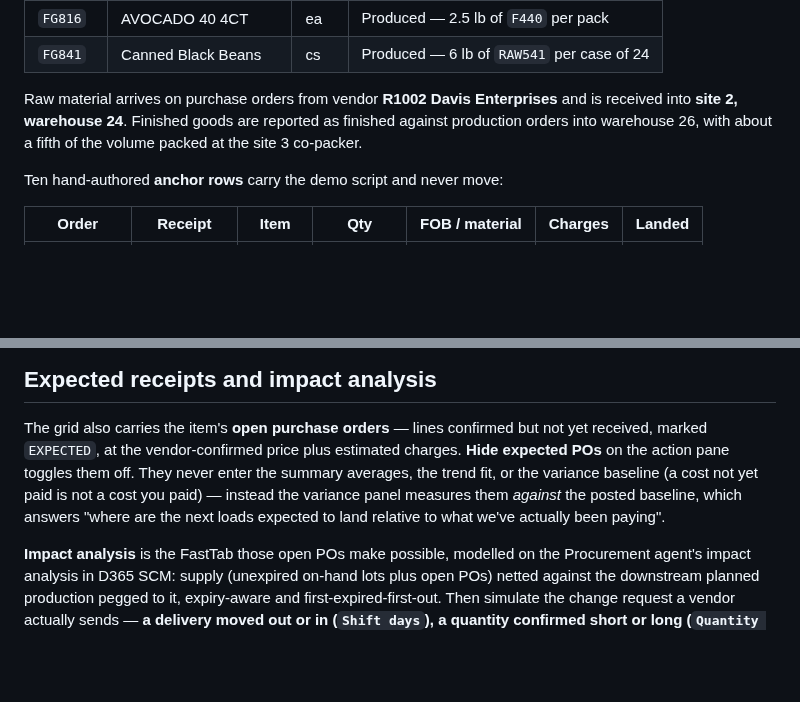
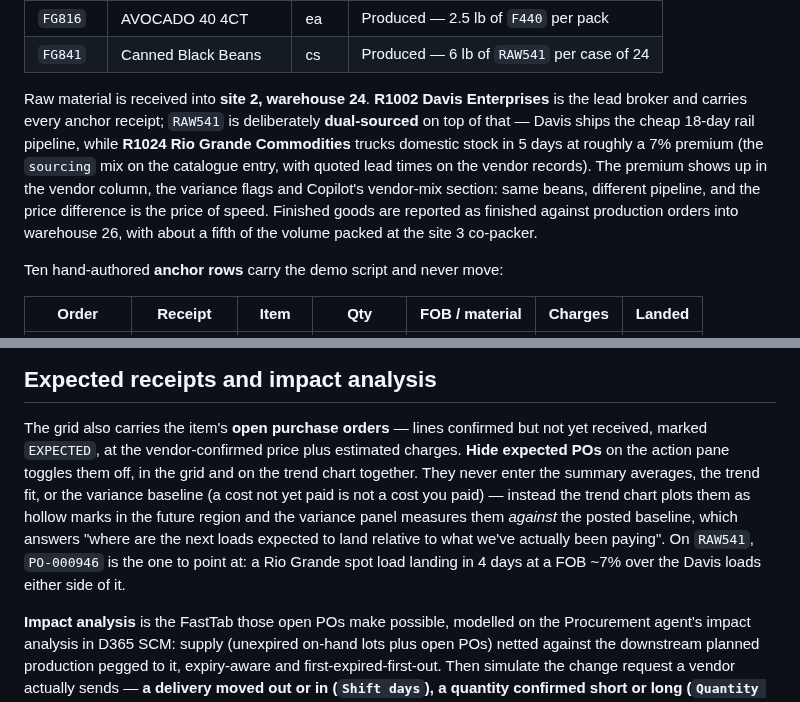
Before and after one commit to RSM-D365-Sales/product-cost-tracker, a Markdown page: README.md, 2 parts joined by grey strips. Drawn GitHub-style; blank space fills up the shorter version.

Commit message:
goya-product-demos

```diff
--- a/README.md
+++ b/README.md
@@ -51,10 +51,16 @@ batch it consumed rather than a standard.
 | `FG816`  | AVOCADO 40 4CT         | ea   | Produced — 2.5 lb of `F440` per pack         |
 | `FG841`  | Canned Black Beans     | cs   | Produced — 6 lb of `RAW541` per case of 24   |
 
-Raw material arrives on purchase orders from vendor **R1002 Davis Enterprises**
-and is received into **site 2, warehouse 24**. Finished goods are reported as
-finished against production orders into warehouse 26, with about a fifth of the
-volume packed at the site 3 co-packer.
+Raw material is received into **site 2, warehouse 24**. **R1002 Davis
+Enterprises** is the lead broker and carries every anchor receipt; `RAW541` is
+deliberately **dual-sourced** on top of that — Davis ships the cheap 18-day
+rail pipeline, while **R1024 Rio Grande Commodities** trucks domestic stock in
+5 days at roughly a 7% premium (the `sourcing` mix on the catalogue entry, with
+quoted lead times on the vendor records). The premium shows up in the vendor
+column, the variance flags and Copilot's vendor-mix section: same beans,
+different pipeline, and the price difference is the price of speed. Finished
+goods are reported as finished against production orders into warehouse 26,
+with about a fifth of the volume packed at the site 3 co-packer.
 
 Ten hand-authored **anchor rows** carry the demo script and never move:
 
@@ -288,11 +300,15 @@ against its own season.
 
 The grid also carries the item's **open purchase orders** — lines confirmed but
 not yet received, marked `EXPECTED`, at the vendor-confirmed price plus
-estimated charges. **Hide expected POs** on the action pane toggles them off.
-They never enter the summary averages, the trend fit, or the variance baseline
-(a cost not yet paid is not a cost you paid) — instead the variance panel
-measures them *against* the posted baseline, which answers "where are the next
-loads expected to land relative to what we've actually been paying".
+estimated charges. **Hide expected POs** on the action pane toggles them off,
+in the grid and on the trend chart together. They never enter the summary
+averages, the trend fit, or the variance baseline (a cost not yet paid is not a
+cost you paid) — instead the trend chart plots them as hollow marks in the
+future region and the variance panel measures them *against* the posted
+baseline, which answers "where are the next loads expected to land relative to
+what we've actually been paying". On `RAW541`, `PO-000946` is the one to point
+at: a Rio Grande spot load landing in 4 days at a FOB ~7% over the Davis loads
+either side of it.
 
 **Impact analysis** is the FastTab those open POs make possible, modelled on
 the Procurement agent's impact analysis in D365 SCM: supply (unexpired on-hand
```
Also changed, not shown: other parts of README.md (+16 -2 lines), verify-copilot.png, verify-impact.png, verify-inquiry.png, verify-production-plan.png, verify-trend.png, verify-variance.png, 10 other files.
